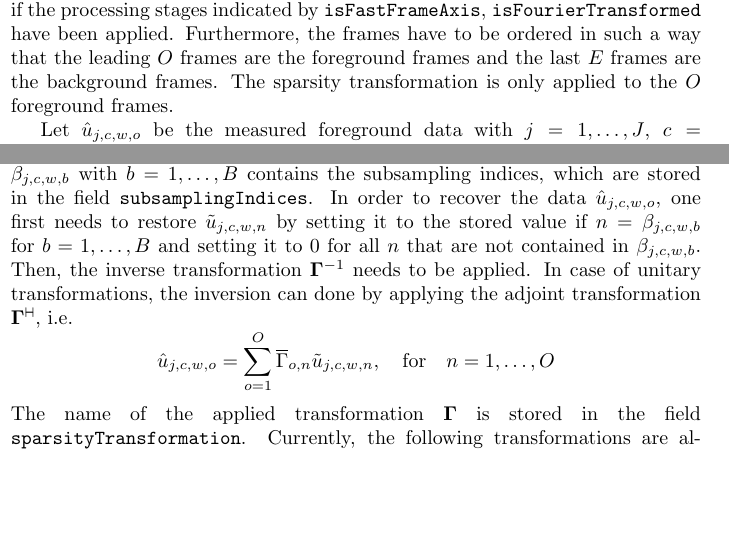
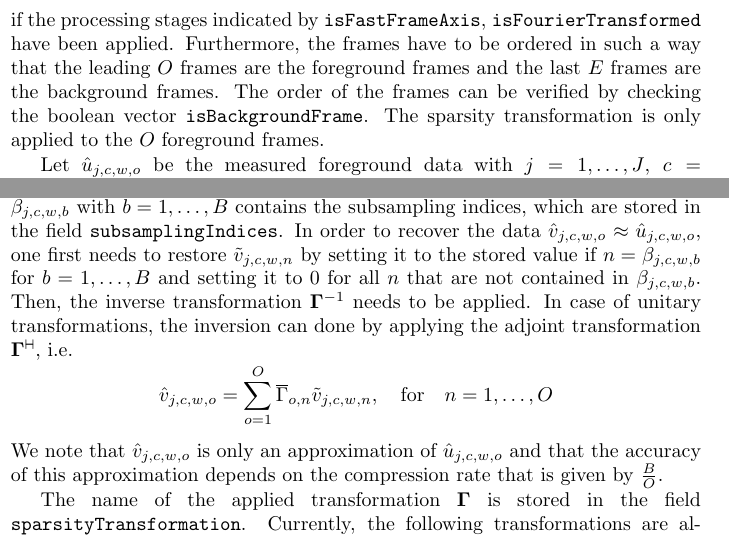
Before and after one commit to MagneticParticleImaging/MDF, a LaTeX paper (specification/MDF.tex): two parts of the columns of page 10 of 16, joined at a grey line, cut so that both start at the same text, the shorter picture padded with empty space. Compiled offline with pdfLaTeX.

Commit message:
discuss that the compression is lossy
and make a hint that the order of frames can be determined with isBackgroundFrame

```diff
--- a/specification/MDF.tex
+++ b/specification/MDF.tex
@@ -387,17 +387,19 @@ For each of the steps above there is a corresponding flag within this group indi
 During processing one might want to keep track which of the final $N$ frames belong to background measurements and which do not. To this end, the binary mask \inlvar{isBackgroundFrame} should be used. If frequency selection has been performed, \inlvar{frequencySelection} stores the $K$ frequency components (subset) selected from the set of acquired frequency components. If performed, a frame permutation can be described by a bijective mapping $\sigma : \left\{ 1,2,\dots,N \right\} \rightarrow \left\{ 1,2,\dots,N \right\}$ of the set of frame indices to itself. If such a permutation is performed, $\sigma$ is stored in the one-line notation as $\sigma(1)$, $\sigma(2)$, $\dots$, $\sigma(N)$ in \inlvar{framePermutation}.
 
 The motivation for reducing the number of frequency components is the reduction of the file size. Another even more effective method is to compress the data by applying a (linear) sparsity transformation to the data along the frame dimension and storing only the most significant of the resulting coefficients. This method was initially proposed in \cite{lampe2012fast} where a global compression of the system matrix was used. This specification follows the concept introduced in \cite{knopp2015compression}, where a fixed number of coefficients is stored for each frequency component.
-The compression option, indicated by the flag \inlvar{isSparsityTransformed}, is only available if the processing stages indicated by \inlvar{isFastFrameAxis}, \inlvar{isFourierTransformed} have been applied. Furthermore, the frames have to be ordered in such a way that the leading $O$ frames are the foreground frames and the last $E$ frames are the background frames. The sparsity transformation is only applied to the $O$ foreground frames.
+The compression option, indicated by the flag \inlvar{isSparsityTransformed}, is only available if the processing stages indicated by \inlvar{isFastFrameAxis}, \inlvar{isFourierTransformed} have been applied. Furthermore, the frames have to be ordered in such a way that the leading $O$ frames are the foreground frames and the last $E$ frames are the background frames. The order of the frames can be verified by checking the boolean vector \inlvar{isBackgroundFrame}. The sparsity transformation is only applied to the $O$ foreground frames.
 
 Let $\hat{u}_{j,c,w,o}$ be the measured foreground data with $j=1,\dots,J$, $c=1,\dots,C$, $w=1,\dots,W$, and $o=1,\dots,O$. The processing indicated by \inlvar{isSparsityTransformed} is mathematically described by
 \begin{equation*}
  \tilde{u}_{j,c,w,n} = \sum_{o=1}^{O} \Gamma_{o,n} \hat{u}_{j,c,w,o}, \quad \text{for} \quad n=1,\dots,O
 \end{equation*}
 where $\mathbf{\Gamma} = \left( \Gamma_{n,o} \right)_{n=1,\dots,O; o=1,\dots,O}$ is the transformation matrix.
-Instead of storing $\tilde{u}_{j,c,w,n}$ completely, the field \inlvar{data} contains a subset $\tilde{u}_{j,c,w,\beta_{j,c,w,b}}$ where $\beta_{j,c,w,b}$ with $b=1,\dots,B$ contains the subsampling indices, which are stored in the field \inlvar{subsamplingIndices}. In order to recover the data $\hat{u}_{j,c,w,o}$, one first needs to restore $\tilde{u}_{j,c,w,n}$ by setting it to the stored value if $n=\beta_{j,c,w,b}$ for $b=1,\dots,B$ and setting it to 0 for all $n$ that are not contained in $\beta_{j,c,w,b}$. Then, the inverse transformation $\mathbf{\Gamma}^{-1}$ needs to be applied. In case of unitary transformations, the inversion can done by applying the adjoint transformation $\mathbf{\Gamma}^{\adj}$, i.e.
+Instead of storing $\tilde{u}_{j,c,w,n}$ completely, the field \inlvar{data} contains a subset $\tilde{u}_{j,c,w,\beta_{j,c,w,b}}$ where $\beta_{j,c,w,b}$ with $b=1,\dots,B$ contains the subsampling indices, which are stored in the field \inlvar{subsamplingIndices}. In order to recover the data $\hat{v}_{j,c,w,o} \approx \hat{u}_{j,c,w,o}$, one first needs to restore $\tilde{v}_{j,c,w,n}$ by setting it to the stored value if $n=\beta_{j,c,w,b}$ for $b=1,\dots,B$ and setting it to 0 for all $n$ that are not contained in $\beta_{j,c,w,b}$. Then, the inverse transformation $\mathbf{\Gamma}^{-1}$ needs to be applied. In case of unitary transformations, the inversion can done by applying the adjoint transformation $\mathbf{\Gamma}^{\adj}$, i.e.
 \begin{equation*}
- \hat{u}_{j,c,w,o} = \sum_{o=1}^{O} \overline{\Gamma}_{o,n} \tilde{u}_{j,c,w,n}, \quad \text{for} \quad n=1,\dots,O
+ \hat{v}_{j,c,w,o} = \sum_{o=1}^{O} \overline{\Gamma}_{o,n} \tilde{v}_{j,c,w,n}, \quad \text{for} \quad n=1,\dots,O
 \end{equation*}
+We note that $\hat{v}_{j,c,w,o}$ is only an approximation of $\hat{u}_{j,c,w,o}$ and that the accuracy of this approximation depends on the compression rate that is given by $\frac{B}{O}$.
+
 The name of the applied transformation $\mathbf{\Gamma}$ is stored in the field \inlvar{sparsityTransformation}. Currently, the following transformations are allowed: DCT-I, DCT-II, DCT-III, DCT-IV. In all cases we consider the orthogonal / unitary variant of the transformation. For details on the precise definition of the transformations, we refer to the documentation of the FFTW library \cite{FFTW05}.
 %In case of the FFT we consider the version where frequency and position are in the center of the image (i.e. the indices run from $-\frac{\tilde{N}}{2}$ to $\frac{\tilde{N}}{2}+1$ where $\tilde{N}$ is the length of the size in the respective spatial dimension. In most programming languages this involves applying an \inlvar{fftshift} before and after applying the \inlvar{fft}.
 Additional transformations are not standardized and must be integrated into this specification before use.. In case that the $O$ foreground frames lay on a 2D or 3D grid we consider the multidimensional versions of the transformations. The dimensionality of the transformation can be derived from the number of non-singleton dimensions in \inlvar{/calibration/size}.
```
Also changed, not shown: specification/MDF.pdf.
